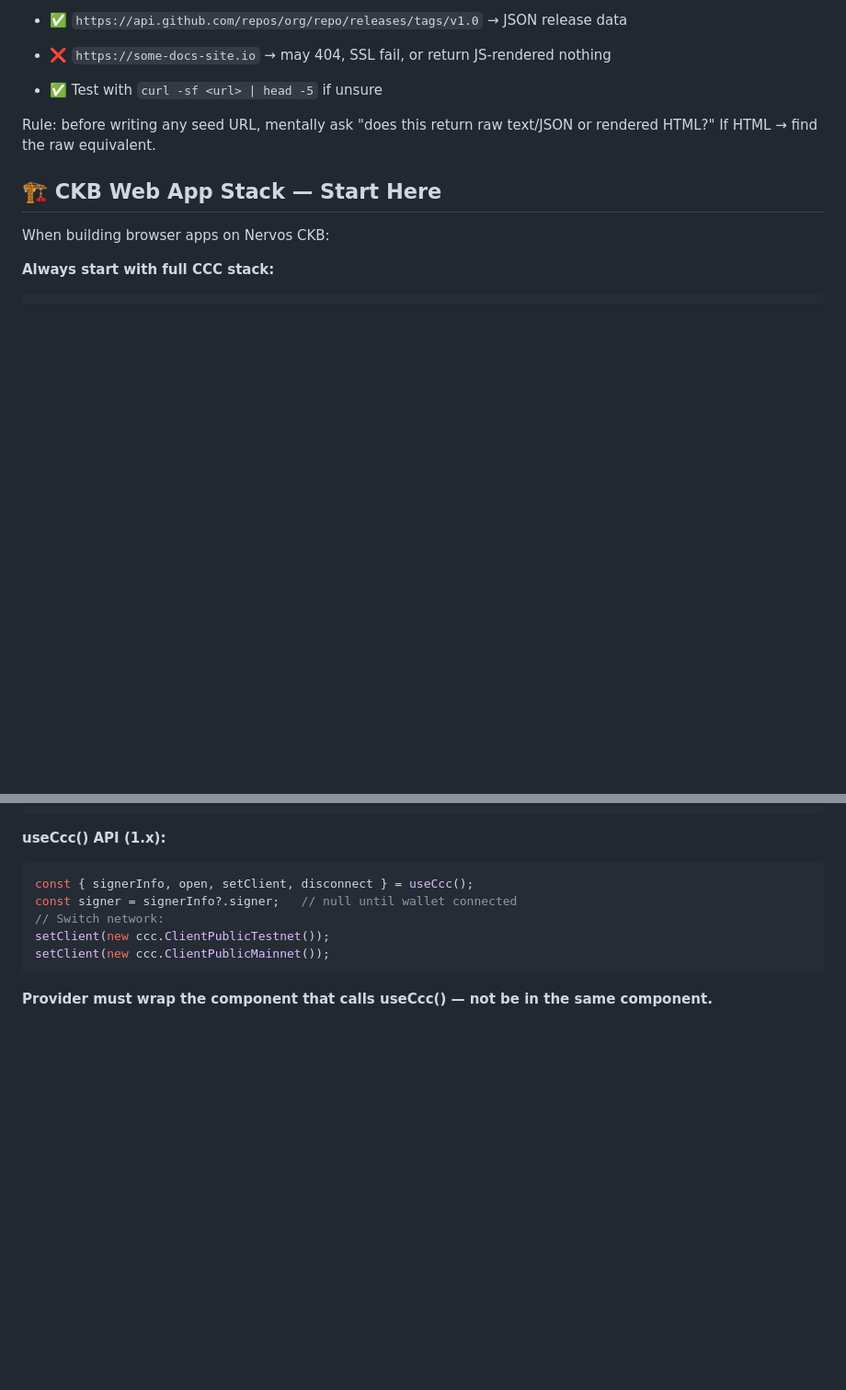
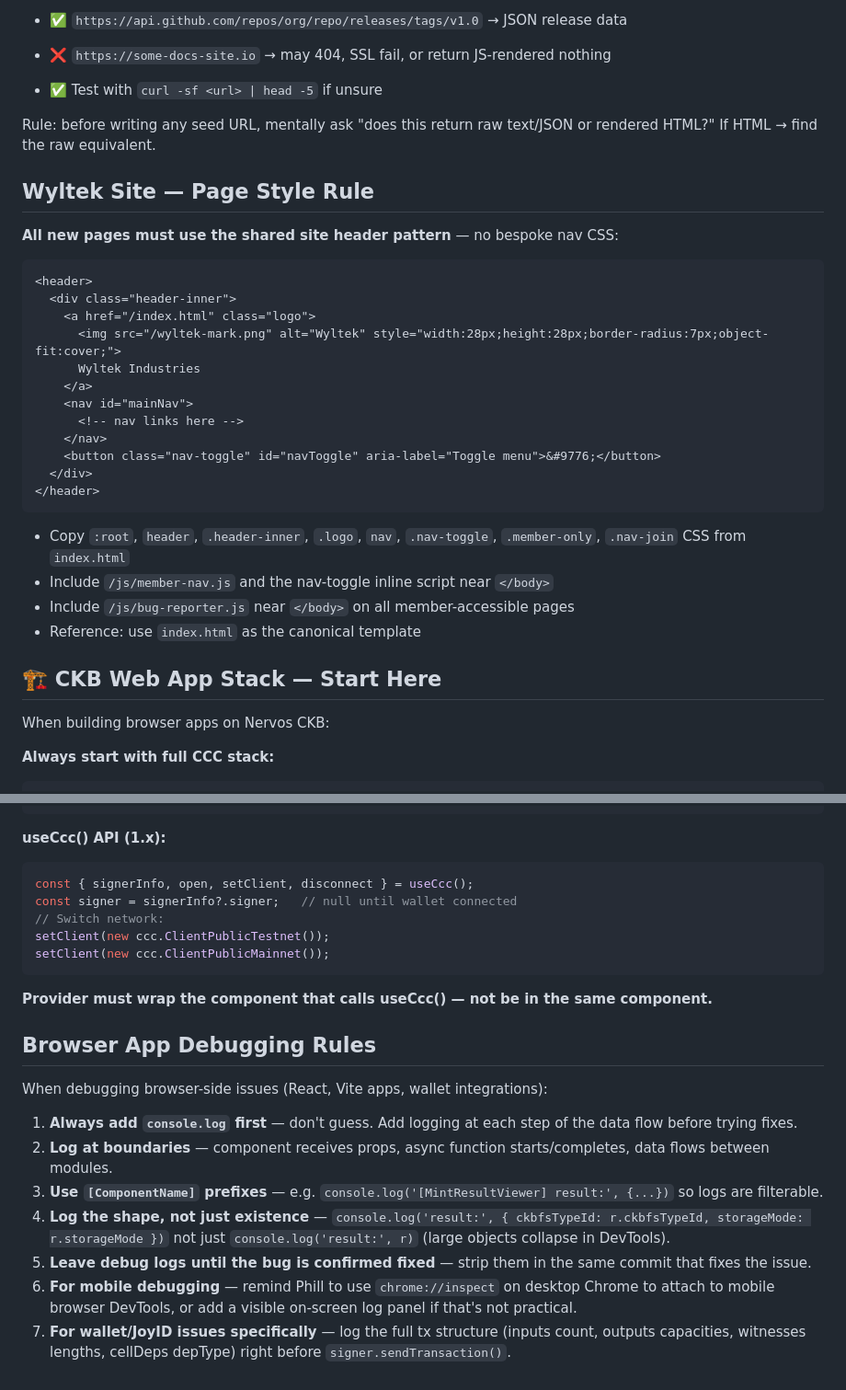
Before and after one commit to toastmanAu/webcrawler-skill, a Markdown page: AGENTS.md, 2 parts joined by grey strips. Shown at 92% size. Rendered like a GitHub page; blank space fills up the shorter version.

Commit message:
rule: always use shared site header for new Wyltek pages

````diff
--- a/AGENTS.md
+++ b/AGENTS.md
@@ -269,6 +269,30 @@ When adding tasks to `research/queue.md`, seeds **must** be directly fetchable.
 
 Rule: before writing any seed URL, mentally ask "does this return raw text/JSON or rendered HTML?" If HTML → find the raw equivalent.
 
+## Wyltek Site — Page Style Rule
+
+**All new pages must use the shared site header pattern** — no bespoke nav CSS:
+
+```html
+<header>
+  <div class="header-inner">
+    <a href="/index.html" class="logo">
+      <img src="/wyltek-mark.png" alt="Wyltek" style="width:28px;height:28px;border-radius:7px;object-fit:cover;">
+      Wyltek Industries
+    </a>
+    <nav id="mainNav">
+      <!-- nav links here -->
+    </nav>
+    <button class="nav-toggle" id="navToggle" aria-label="Toggle menu">&#9776;</button>
+  </div>
+</header>
+```
+
+- Copy `:root`, `header`, `.header-inner`, `.logo`, `nav`, `.nav-toggle`, `.member-only`, `.nav-join` CSS from `index.html`
+- Include `/js/member-nav.js` and the nav-toggle inline script near `</body>`
+- Include `/js/bug-reporter.js` near `</body>` on all member-accessible pages
+- Reference: use `index.html` as the canonical template
+
 ## 🏗️ CKB Web App Stack — Start Here
 
 When building browser apps on Nervos CKB:
@@ -303,3 +327,16 @@ setClient(new ccc.ClientPublicMainnet());
 ```
 
 **Provider must wrap the component that calls useCcc() — not be in the same component.**
+
+
+## Browser App Debugging Rules
+
+When debugging browser-side issues (React, Vite apps, wallet integrations):
+
+1. **Always add `console.log` first** — don't guess. Add logging at each step of the data flow before trying fixes.
+2. **Log at boundaries** — component receives props, async function starts/completes, data flows between modules.
+3. **Use `[ComponentName]` prefixes** — e.g. `console.log('[MintResultViewer] result:', {...})` so logs are filterable.
+4. **Log the shape, not just existence** — `console.log('result:', { ckbfsTypeId: r.ckbfsTypeId, storageMode: r.storageMode })` not just `console.log('result:', r)` (large objects collapse in DevTools).
+5. **Leave debug logs until the bug is confirmed fixed** — strip them in the same commit that fixes the issue.
+6. **For mobile debugging** — remind Phill to use `chrome://inspect` on desktop Chrome to attach to mobile browser DevTools, or add a visible on-screen log panel if that's not practical.
+7. **For wallet/JoyID issues specifically** — log the full tx structure (inputs count, outputs capacities, witnesses lengths, cellDeps depType) right before `signer.sendTransaction()`.
````
